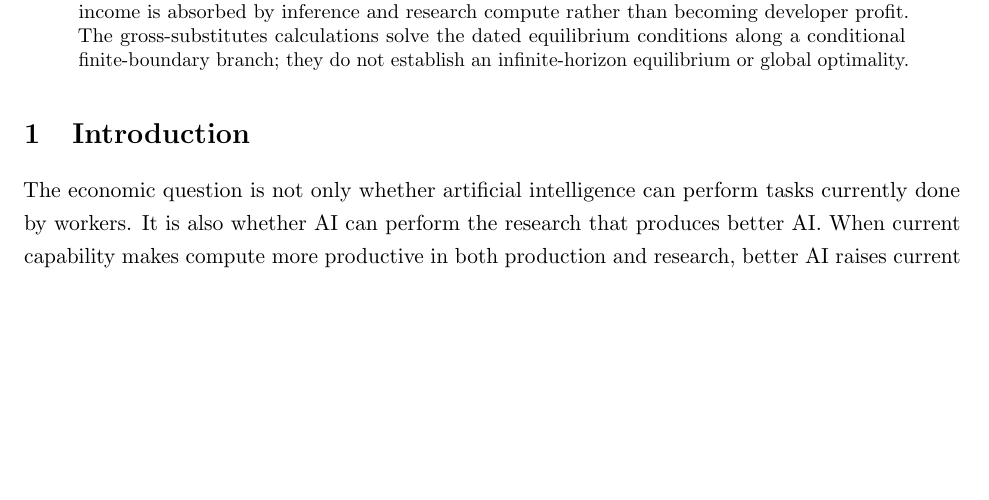
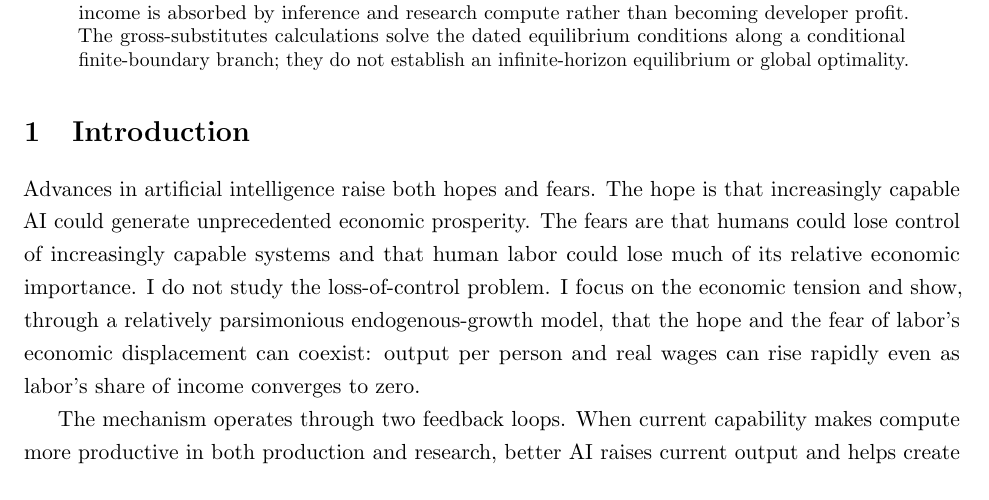
Before and after one commit to oliverpardo1979/AI-Future-Paper-WTF, a LaTeX paper (main_axm.tex, which reads sections_axm/01_introduction.tex): part of page 1 of 80, cut so that both start at the same text, the shorter picture padded with empty space. Compiled offline with pdfLaTeX.

Commit message:
Motivate AI prosperity and labor displacement

```diff
--- a/sections_axm/01_introduction.tex
+++ b/sections_axm/01_introduction.tex
@@ -1,6 +1,14 @@
 \section{Introduction}
 
-The economic question is not only whether artificial intelligence can perform
-tasks currently done by workers. It is also whether AI can perform the research
-that produces better AI. When current capability makes compute more productive
-in both production and research, better AI raises current output and helps create
+Advances in artificial intelligence raise both hopes and fears. The hope is
+that increasingly capable AI could generate unprecedented economic prosperity.
+The fears are that humans could lose control of increasingly capable systems
+and that human labor could lose much of its relative economic importance. I do
+not study the loss-of-control problem. I focus on the economic tension and show,
+through a relatively parsimonious endogenous-growth model, that the hope and the
+fear of labor's economic displacement can coexist: output per person and real
+wages can rise rapidly even as labor's share of income converges to zero.
+
+The mechanism operates through two feedback loops. When current capability
+makes compute more productive in both production and research, better AI raises
+current output and helps create still better AI. Following
```
Also changed, not shown: sections_axm/01_introduction.tex (7 more changed lines).
